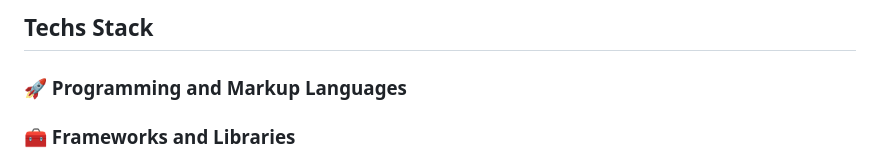
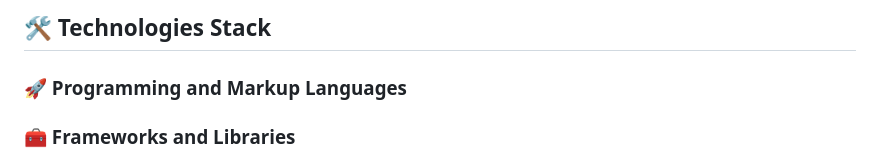
Before and after one commit to haiduongg/haiduong004, a Markdown page: README.md, the part around one of its changes. Rendered like a GitHub page; folded sections open.

```diff
--- a/README.md
+++ b/README.md
@@ -6,5 +9,5 @@
 <details>
-	<summary><h2>Techs Stack</h2></summary>
+	<summary><h2>🛠️ Technologies Stack</h2></summary>
 	<!-- Some badges are from https://github.com/Ileriayo/markdown-badges -->
 
 <h3>🚀 Programming and Markup Languages</h3>
```
Also changed, not shown: other parts of README.md (+3 -2 lines).
